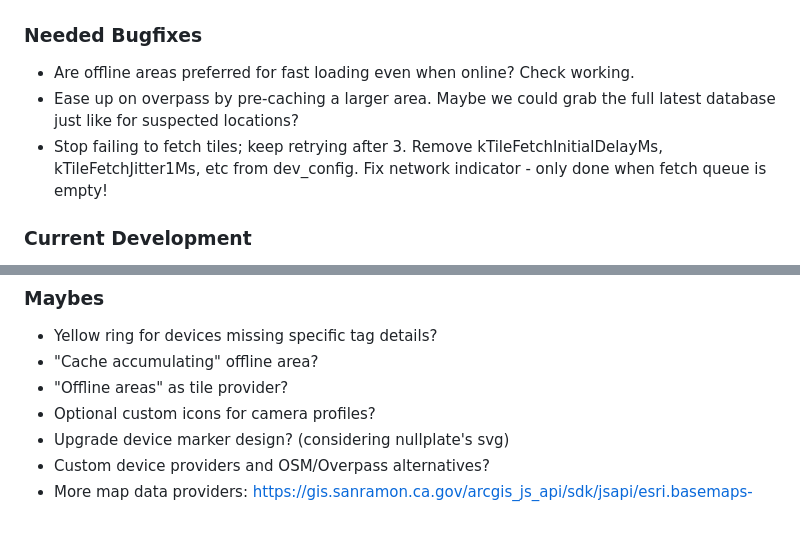
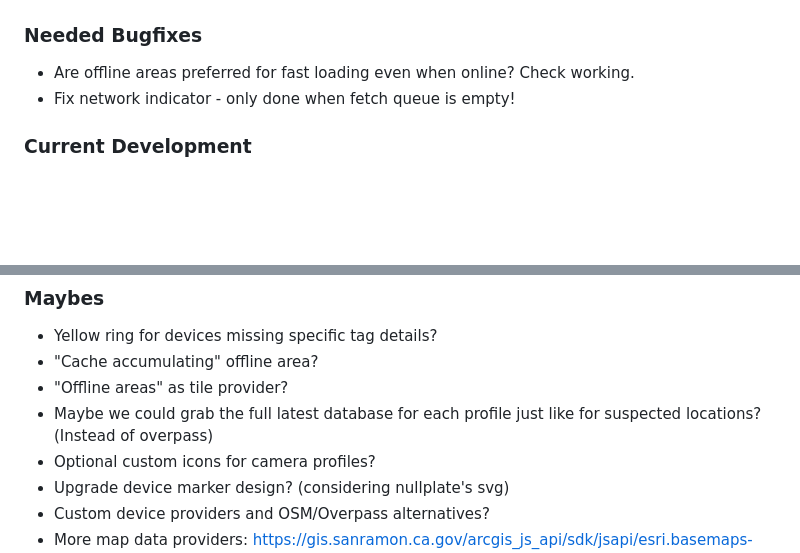
Before and after one commit to FoggedLens/deflock-app, a Markdown page: README.md, 2 parts joined by grey strips. Drawn GitHub-style; blank space fills up the shorter version.

```diff
--- a/README.md
+++ b/README.md
@@ -87,8 +87,7 @@ cp lib/keys.dart.example lib/keys.dart
 
 ### Needed Bugfixes
 - Are offline areas preferred for fast loading even when online? Check working.
-- Ease up on overpass by pre-caching a larger area. Maybe we could grab the full latest database just like for suspected locations?
-- Stop failing to fetch tiles; keep retrying after 3. Remove kTileFetchInitialDelayMs, kTileFetchJitter1Ms, etc from dev_config. Fix network indicator - only done when fetch queue is empty!
+- Fix network indicator - only done when fetch queue is empty!
 
 ### Current Development
 - Import/Export map providers
@@ -108,6 +107,7 @@ cp lib/keys.dart.example lib/keys.dart
 - Yellow ring for devices missing specific tag details?
 - "Cache accumulating" offline area?
 - "Offline areas" as tile provider?
+- Maybe we could grab the full latest database for each profile just like for suspected locations? (Instead of overpass)
 - Optional custom icons for camera profiles?
 - Upgrade device marker design? (considering nullplate's svg)
 - Custom device providers and OSM/Overpass alternatives?
```
